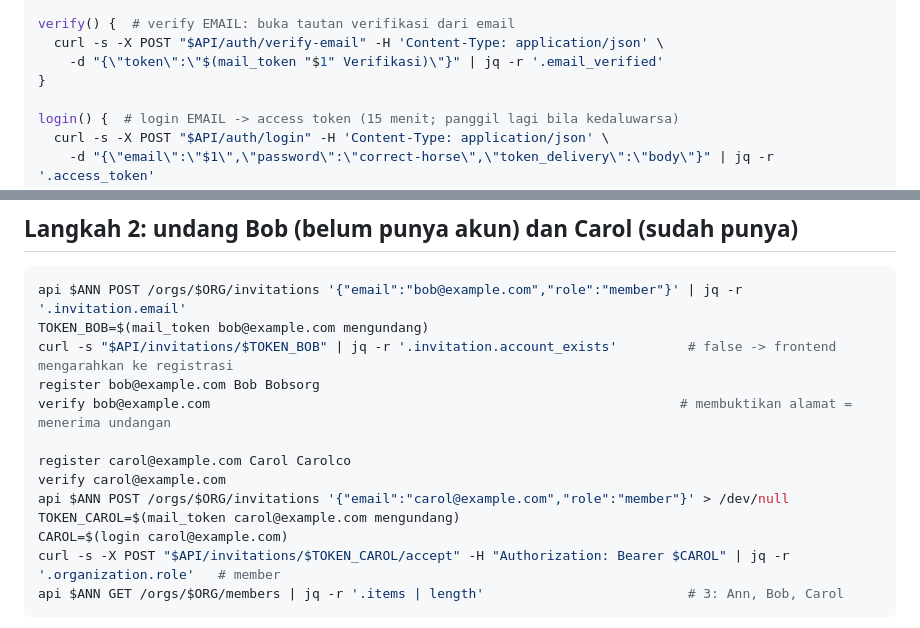
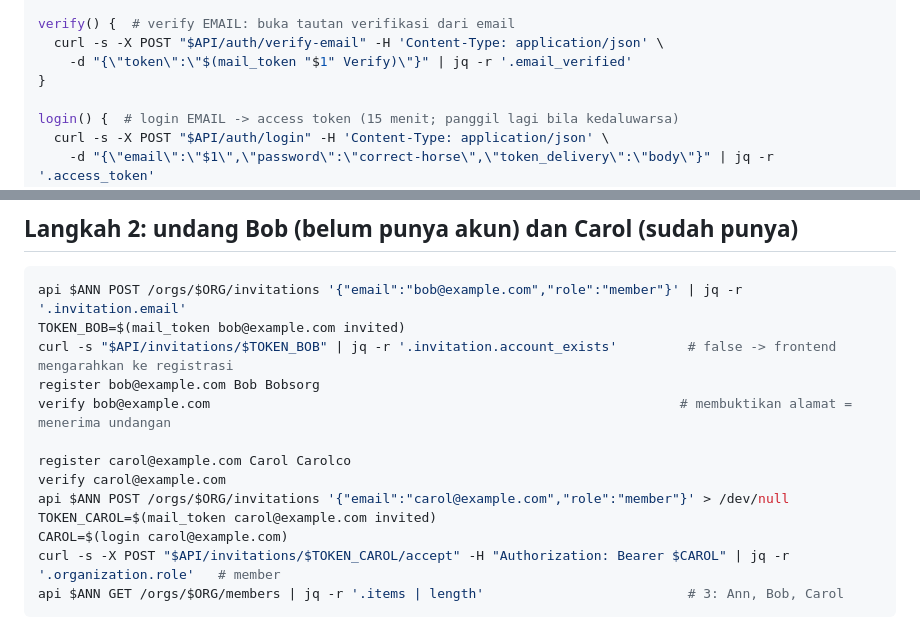
Before and after one commit to kangsolder001/saka, a Markdown page: docs/demo.md, 2 parts joined by grey strips. Rendered like a GitHub page.

````diff
--- a/docs/demo.md
+++ b/docs/demo.md
@@ -36,7 +36,7 @@ register() {  # register EMAIL NAMA ORGANISASI
 
 verify() {  # verify EMAIL: buka tautan verifikasi dari email
   curl -s -X POST "$API/auth/verify-email" -H 'Content-Type: application/json' \
-    -d "{\"token\":\"$(mail_token "$1" Verifikasi)\"}" | jq -r '.email_verified'
+    -d "{\"token\":\"$(mail_token "$1" Verify)\"}" | jq -r '.email_verified'
 }
 
 login() {  # login EMAIL -> access token (15 menit; panggil lagi bila kedaluwarsa)
@@ -71,7 +71,7 @@ ANN=$(login ann@example.com)
 
 ```bash
 api $ANN POST /orgs/$ORG/invitations '{"email":"bob@example.com","role":"member"}' | jq -r '.invitation.email'
-TOKEN_BOB=$(mail_token bob@example.com mengundang)
+TOKEN_BOB=$(mail_token bob@example.com invited)
 curl -s "$API/invitations/$TOKEN_BOB" | jq -r '.invitation.account_exists'         # false -> frontend mengarahkan ke registrasi
 register bob@example.com Bob Bobsorg
 verify bob@example.com                                                            # membuktikan alamat = menerima undangan
@@ -79,7 +79,7 @@ verify bob@example.com
 register carol@example.com Carol Carolco
 verify carol@example.com
 api $ANN POST /orgs/$ORG/invitations '{"email":"carol@example.com","role":"member"}' > /dev/null
-TOKEN_CAROL=$(mail_token carol@example.com mengundang)
+TOKEN_CAROL=$(mail_token carol@example.com invited)
 CAROL=$(login carol@example.com)
 curl -s -X POST "$API/invitations/$TOKEN_CAROL/accept" -H "Authorization: Bearer $CAROL" | jq -r '.organization.role'   # member
 api $ANN GET /orgs/$ORG/members | jq -r '.items | length'                          # 3: Ann, Bob, Carol
````
Also changed, not shown: CLAUDE.md (+2 -2 lines), docs/todo.md (+1 -1 lines).
